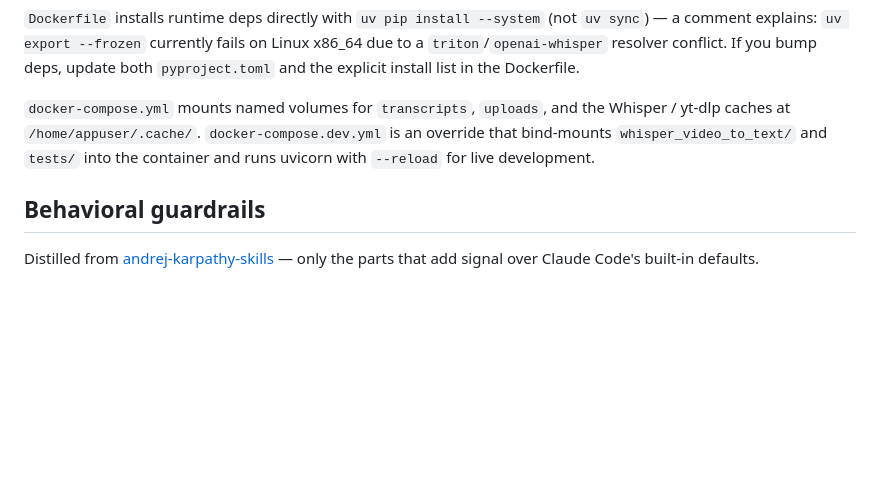
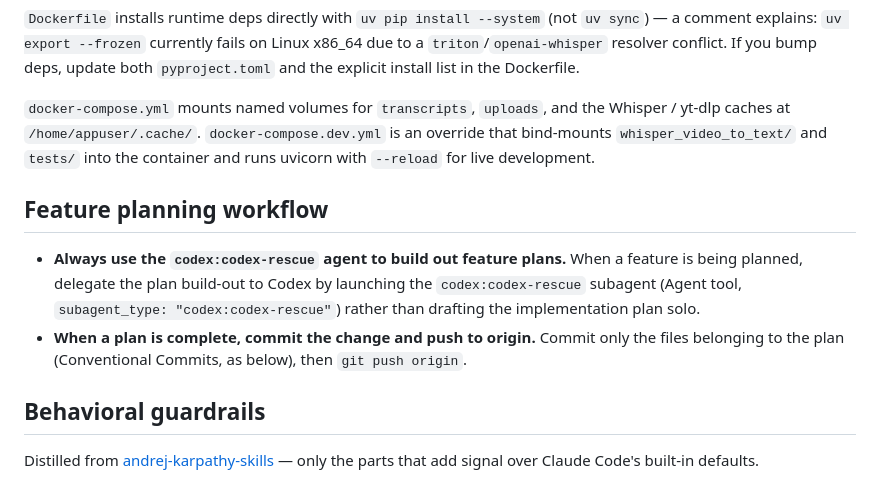
Before and after one commit to daryllundy/whisper-video-to-text, a Markdown page: CLAUDE.md, the part around the change. Drawn GitHub-style; blank space fills up the shorter version.

Commit message:
docs: require codex:codex-rescue agent for feature plan build-out

```diff
--- a/CLAUDE.md
+++ b/CLAUDE.md
@@ -90,6 +90,11 @@ The page is a **client-side sequential queue** — one job in flight at a time.
 
 `docker-compose.yml` mounts named volumes for `transcripts`, `uploads`, and the Whisper / yt-dlp caches at `/home/appuser/.cache/`. `docker-compose.dev.yml` is an override that bind-mounts `whisper_video_to_text/` and `tests/` into the container and runs uvicorn with `--reload` for live development.
 
+## Feature planning workflow
+
+- **Always use the `codex:codex-rescue` agent to build out feature plans.** When a feature is being planned, delegate the plan build-out to Codex by launching the `codex:codex-rescue` subagent (Agent tool, `subagent_type: "codex:codex-rescue"`) rather than drafting the implementation plan solo.
+- **When a plan is complete, commit the change and push to origin.** Commit only the files belonging to the plan (Conventional Commits, as below), then `git push origin`.
+
 ## Behavioral guardrails
 
 Distilled from [andrej-karpathy-skills](https://github.com/daryllundy/andrej-karpathy-skills) — only the parts that add signal over Claude Code's built-in defaults.
```
